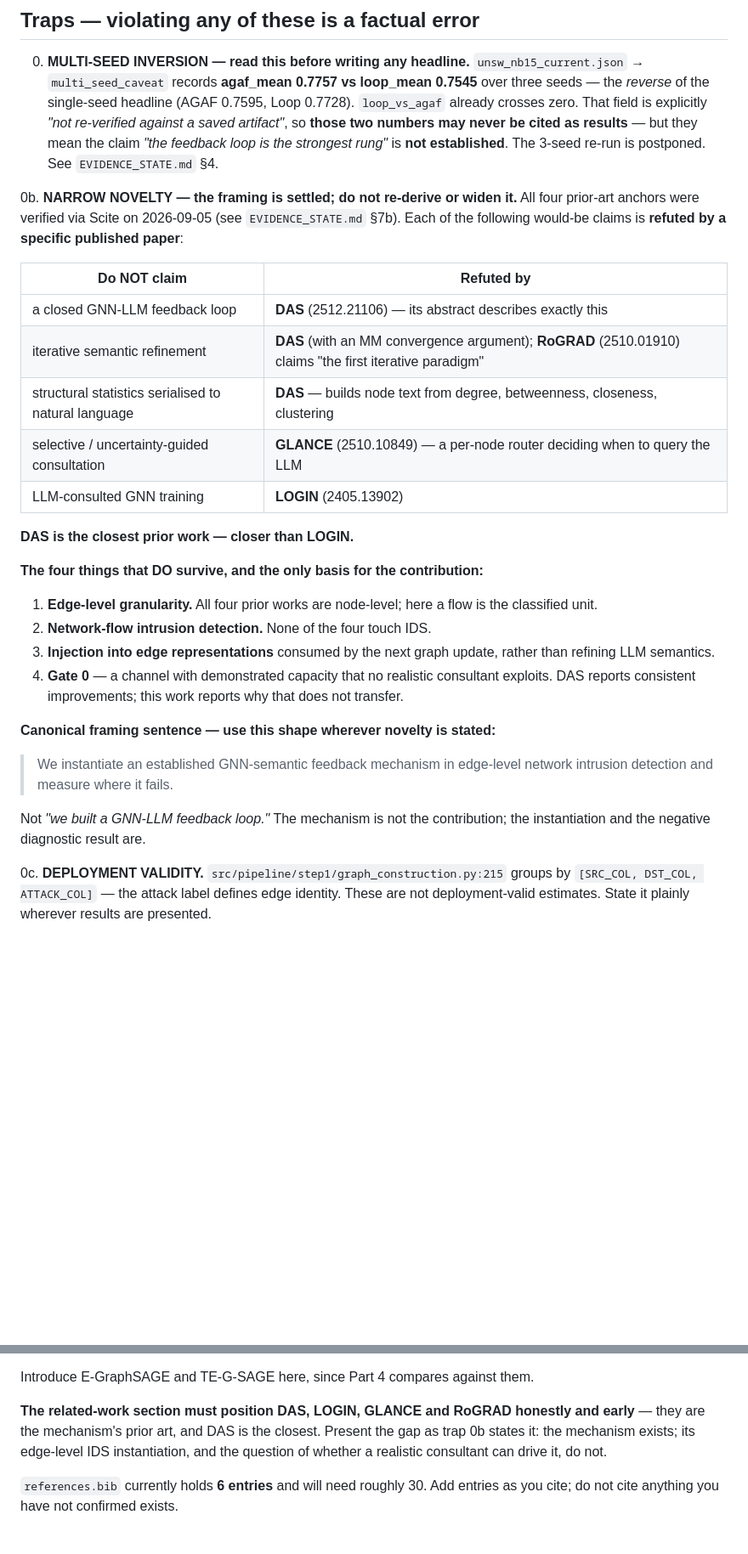
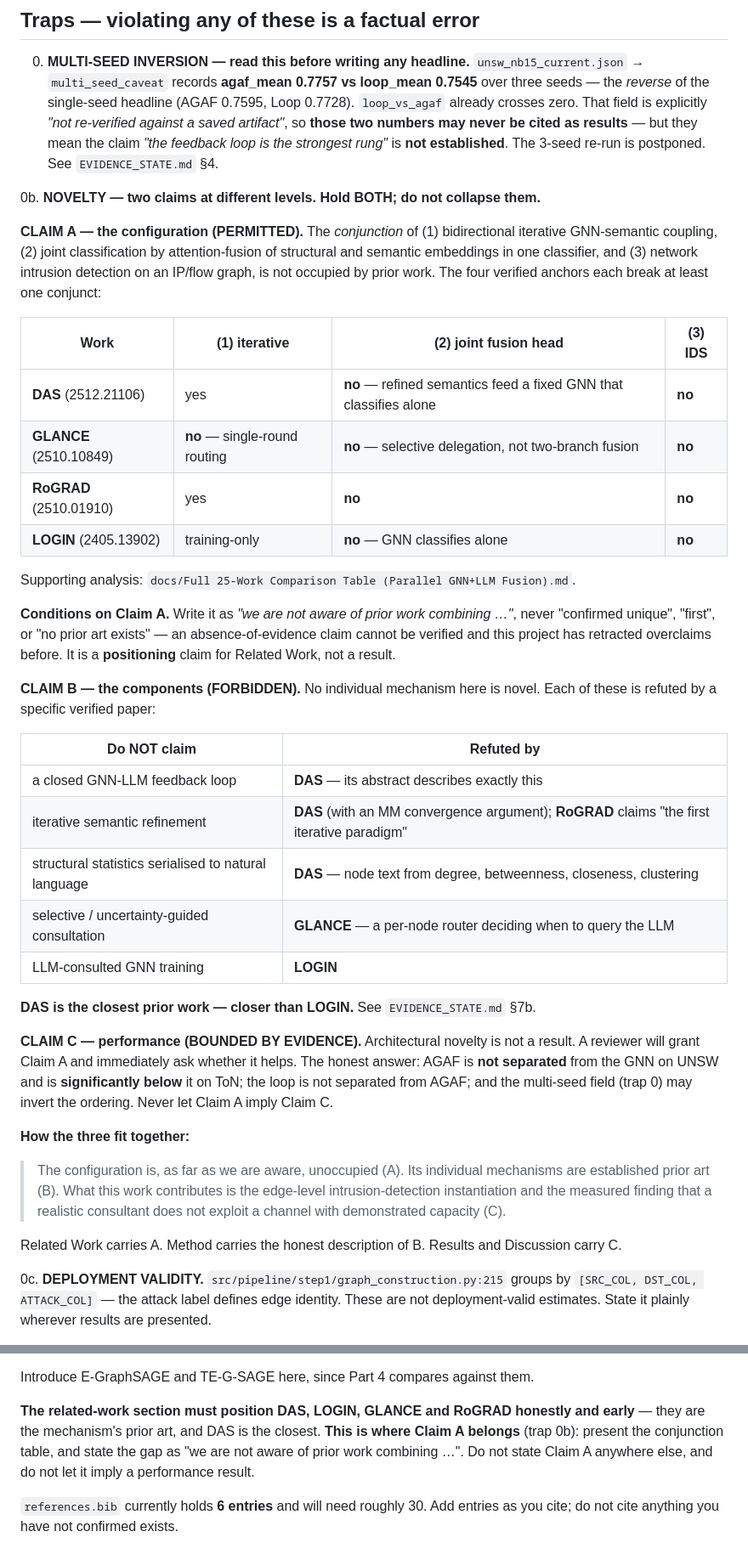
Before and after one commit to alialzein01/LLM-G-IDS, a Markdown page: docs/research_report/WRITING_PLAN.md, 2 parts joined by grey strips. Shown at 85% size. Drawn GitHub-style; blank space fills up the shorter version.

Commit message:
Hold both novelty claims in trap 0b: configuration and components
An earlier gap analysis established that the conjunction of bidirectional
iterative coupling, joint attention-fusion classification, and network IDS
is unoccupied. That claim survives the four verified anchors -- each breaks
at least one conjunct -- and the previous revision of this trap wrongly
implied it was refuted.

Trap 0b now separates three levels: Claim A, the configuration, permitted
for Related Work with absence-of-evidence wording; Claim B, the individual
mechanisms, forbidden and refuted paper by paper; Claim C, performance,
bounded by the intervals. Claim A must never imply Claim C.

Task P2 gains two jobs: re-run the conjunction check against DAS, GLANCE and
RoGRAD, which all postdate the original gap analysis, and fix that
analysis's LOGIN entry, whose header contradicts its own body.

Co-Authored-By: Claude Opus 5 <noreply@anthropic.com>

```diff
--- a/docs/research_report/WRITING_PLAN.md
+++ b/docs/research_report/WRITING_PLAN.md
@@ -179,39 +179,56 @@ messages as `W_msg([h_u ‖ e_uv])` → the code's form is used.
    as results** — but they mean the claim *"the feedback loop is the strongest rung"* is
    **not established**. The 3-seed re-run is postponed. See `EVIDENCE_STATE.md` §4.
 
-0b. **NARROW NOVELTY — the framing is settled; do not re-derive or widen it.**
-   All four prior-art anchors were verified via Scite on 2026-09-05 (see
-   `EVIDENCE_STATE.md` §7b). Each of the following would-be claims is **refuted by a
-   specific published paper**:
+0b. **NOVELTY — two claims at different levels. Hold BOTH; do not collapse them.**
+
+   **CLAIM A — the configuration (PERMITTED).** The *conjunction* of
+   (1) bidirectional iterative GNN-semantic coupling, (2) joint classification by
+   attention-fusion of structural and semantic embeddings in one classifier, and
+   (3) network intrusion detection on an IP/flow graph, is not occupied by prior work.
+   The four verified anchors each break at least one conjunct:
+
+   | Work | (1) iterative | (2) joint fusion head | (3) IDS |
+   |---|---|---|---|
+   | **DAS** (2512.21106) | yes | **no** — refined semantics feed a fixed GNN that classifies alone | **no** |
+   | **GLANCE** (2510.10849) | **no** — single-round routing | **no** — selective delegation, not two-branch fusion | **no** |
+   | **RoGRAD** (2510.01910) | yes | **no** | **no** |
+   | **LOGIN** (2405.13902) | training-only | **no** — GNN classifies alone | **no** |
+
+   Supporting analysis: `docs/Full 25-Work Comparison Table (Parallel GNN+LLM Fusion).md`.
+
+   **Conditions on Claim A.** Write it as *"we are not aware of prior work combining …"*,
+   never "confirmed unique", "first", or "no prior art exists" — an absence-of-evidence
+   claim cannot be verified and this project has retracted overclaims before. It is a
+   **positioning** claim for Related Work, not a result.
+
+   **CLAIM B — the components (FORBIDDEN).** No individual mechanism here is novel. Each of
+   these is refuted by a specific verified paper:
 
    | Do NOT claim | Refuted by |
    |---|---|
-   | a closed GNN-LLM feedback loop | **DAS** (2512.21106) — its abstract describes exactly this |
-   | iterative semantic refinement | **DAS** (with an MM convergence argument); **RoGRAD** (2510.01910) claims "the first iterative paradigm" |
-   | structural statistics serialised to natural language | **DAS** — builds node text from degree, betweenness, closeness, clustering |
-   | selective / uncertainty-guided consultation | **GLANCE** (2510.10849) — a per-node router deciding when to query the LLM |
-   | LLM-consulted GNN training | **LOGIN** (2405.13902) |
+   | a closed GNN-LLM feedback loop | **DAS** — its abstract describes exactly this |
+   | iterative semantic refinement | **DAS** (with an MM convergence argument); **RoGRAD** claims "the first iterative paradigm" |
+   | structural statistics serialised to natural language | **DAS** — node text from degree, betweenness, closeness, clustering |
+   | selective / uncertainty-guided consultation | **GLANCE** — a per-node router deciding when to query the LLM |
+   | LLM-consulted GNN training | **LOGIN** |
 
-   **DAS is the closest prior work — closer than LOGIN.**
+   **DAS is the closest prior work — closer than LOGIN.** See `EVIDENCE_STATE.md` §7b.
 
-   **The four things that DO survive, and the only basis for the contribution:**
+   **CLAIM C — performance (BOUNDED BY EVIDENCE).** Architectural novelty is not a result.
+   A reviewer will grant Claim A and immediately ask whether it helps. The honest answer:
+   AGAF is **not separated** from the GNN on UNSW and is **significantly below** it on ToN;
+   the loop is not separated from AGAF; and the multi-seed field (trap 0) may invert the
+   ordering. Never let Claim A imply Claim C.
 
-   1. **Edge-level granularity.** All four prior works are node-level; here a flow is the
-      classified unit.
-   2. **Network-flow intrusion detection.** None of the four touch IDS.
-   3. **Injection into edge representations** consumed by the next graph update, rather
-      than refining LLM semantics.
-   4. **Gate 0** — a channel with demonstrated capacity that no realistic consultant
-      exploits. DAS reports consistent improvements; this work reports why that does not
-      transfer.
+   **How the three fit together:**
 
-   **Canonical framing sentence — use this shape wherever novelty is stated:**
+   > The configuration is, as far as we are aware, unoccupied (A). Its individual
+   > mechanisms are established prior art (B). What this work contributes is the
+   > edge-level intrusion-detection instantiation and the measured finding that a
+   > realistic consultant does not exploit a channel with demonstrated capacity (C).
 
-   > We instantiate an established GNN-semantic feedback mechanism in edge-level network
-   > intrusion detection and measure where it fails.
-
-   Not *"we built a GNN-LLM feedback loop."* The mechanism is not the contribution; the
-   instantiation and the negative diagnostic result are.
+   Related Work carries A. Method carries the honest description of B. Results and
+   Discussion carry C.
 
 0c. **DEPLOYMENT VALIDITY.** `src/pipeline/step1/graph_construction.py:215` groups by
    `[SRC_COL, DST_COL, ATTACK_COL]` — the attack label defines edge identity. These are not
@@ -390,9 +415,10 @@ frozen), and be explicit that the closest prior work is identified rather than h
 Introduce E-GraphSAGE and TE-G-SAGE here, since Part 4 compares against them.
 
 **The related-work section must position DAS, LOGIN, GLANCE and RoGRAD honestly and
-early** — they are the mechanism's prior art, and DAS is the closest. Present the gap as
-trap 0b states it: the mechanism exists; its edge-level IDS instantiation, and the question
-of whether a realistic consultant can drive it, do not.
+early** — they are the mechanism's prior art, and DAS is the closest. **This is where
+Claim A belongs** (trap 0b): present the conjunction table, and state the gap as
+"we are not aware of prior work combining …". Do not state Claim A anywhere else, and do
+not let it imply a performance result.
 
 `references.bib` currently holds **6 entries** and will need roughly 30. Add entries as you
 cite; do not cite anything you have not confirmed exists.
```
Also changed, not shown: other parts of docs/research_report/WRITING_PLAN.md (+9 -1 lines).
